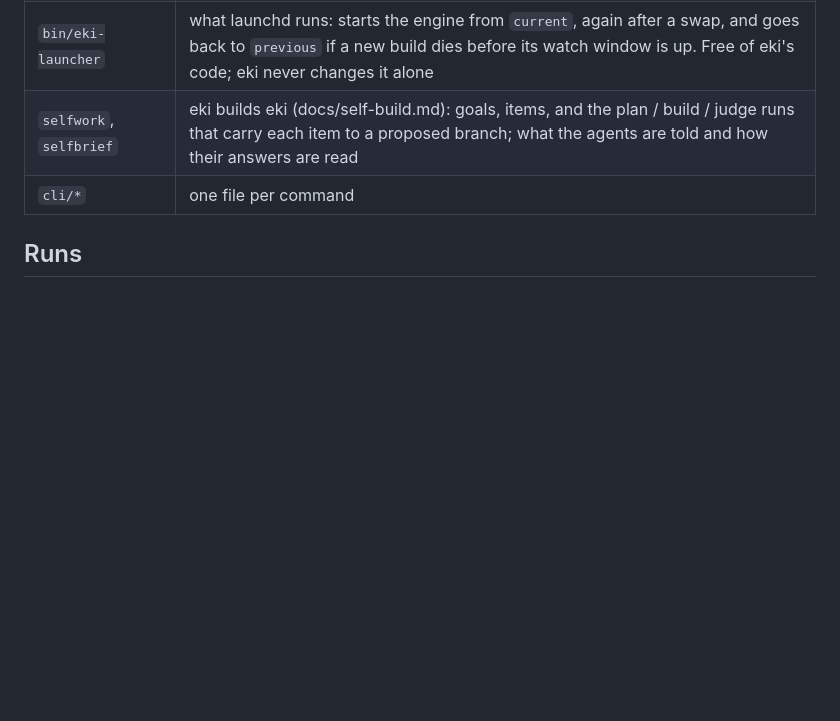
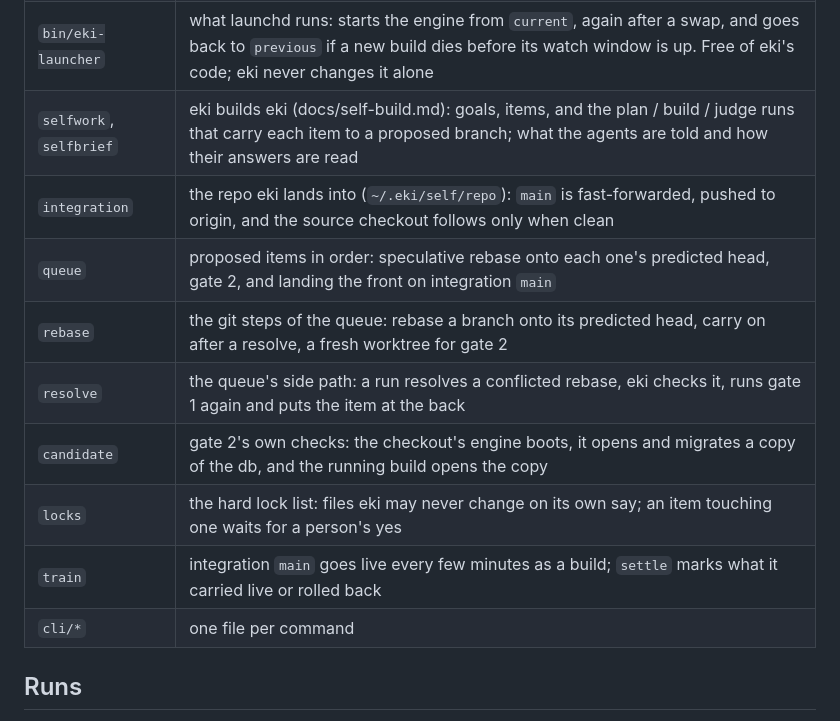
Before and after one commit to REDES01/eki, a Markdown page: docs/design.md, the part around the change. Drawn GitHub-style; blank space fills up the shorter version.

Commit message:
self: In docs/design.md, in the module table under 'Pieces', add one row each for the new self-build modules that exist in eki
In docs/design.md, in the module table under 'Pieces', add one row each for the new self-build modules that exist in eki/ (queue.py, integration.py, candidate.py, rebase.py, resolve.py, locks.py, train.py — check which exist and read their module docstrings), in the table's existing style: one short line saying the module's job. Change nothing else.

```diff
--- a/docs/design.md
+++ b/docs/design.md
@@ -55,6 +55,13 @@ eki follow <run>  ◄── events table
 | `builds` | which eki runs: immutable exports under `~/.eki/builds/<id>`, `current`/`previous` links, the healthy mark, the sweep |
 | `bin/eki-launcher` | what launchd runs: starts the engine from `current`, again after a swap, and goes back to `previous` if a new build dies before its watch window is up. Free of eki's code; eki never changes it alone |
 | `selfwork`, `selfbrief` | eki builds eki (docs/self-build.md): goals, items, and the plan / build / judge runs that carry each item to a proposed branch; what the agents are told and how their answers are read |
+| `integration` | the repo eki lands into (`~/.eki/self/repo`): `main` is fast-forwarded, pushed to origin, and the source checkout follows only when clean |
+| `queue` | proposed items in order: speculative rebase onto each one's predicted head, gate 2, and landing the front on integration `main` |
+| `rebase` | the git steps of the queue: rebase a branch onto its predicted head, carry on after a resolve, a fresh worktree for gate 2 |
+| `resolve` | the queue's side path: a run resolves a conflicted rebase, eki checks it, runs gate 1 again and puts the item at the back |
+| `candidate` | gate 2's own checks: the checkout's engine boots, it opens and migrates a copy of the db, and the running build opens the copy |
+| `locks` | the hard lock list: files eki may never change on its own say; an item touching one waits for a person's yes |
+| `train` | integration `main` goes live every few minutes as a build; `settle` marks what it carried live or rolled back |
 | `cli/*` | one file per command |
 
 ## Runs
```
